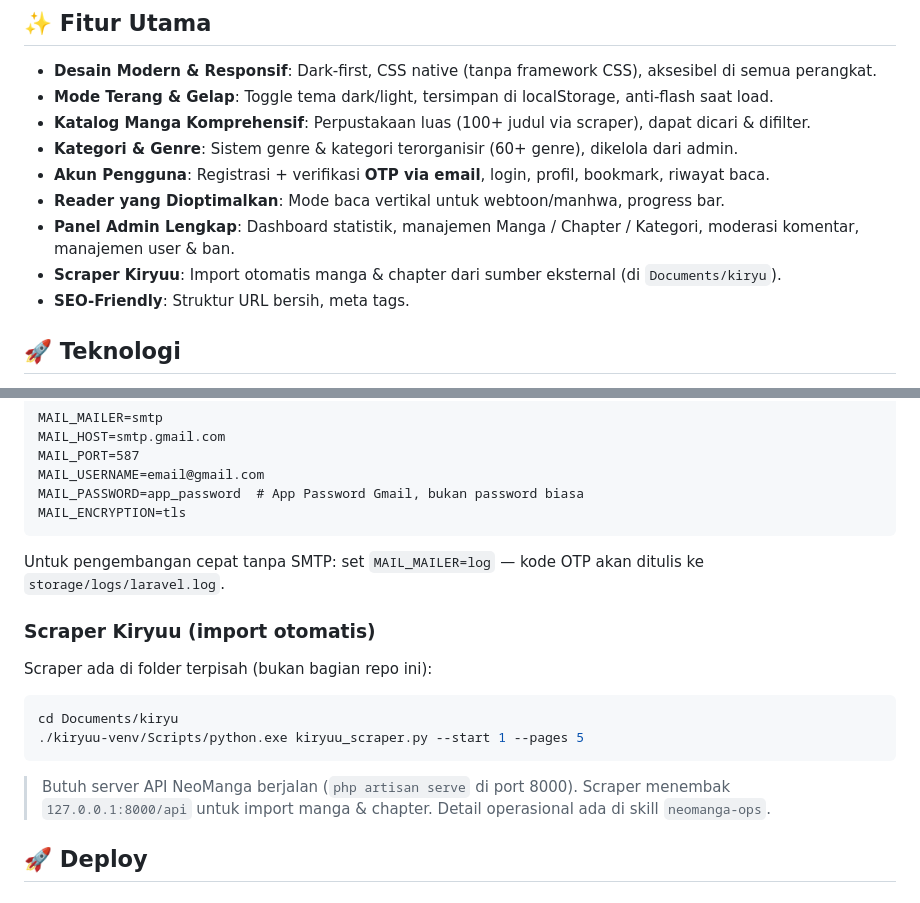
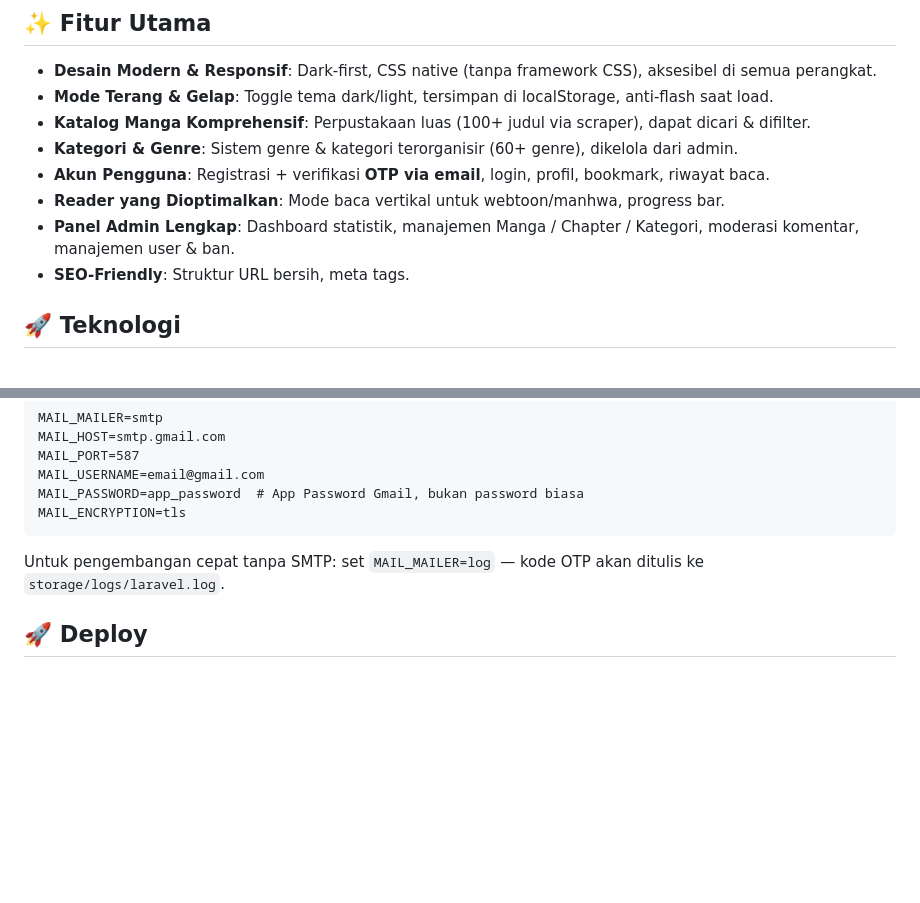
Before and after one commit to barastrong/BackendNeoManga, a Markdown page: README.md, 2 parts joined by grey strips. Rendered like a GitHub page; blank space fills up the shorter version.

Commit message:
docs: hapus section scraper dari README

````diff
--- a/README.md
+++ b/README.md
@@ -27,7 +27,6 @@
 - **Akun Pengguna**: Registrasi + verifikasi **OTP via email**, login, profil, bookmark, riwayat baca.
 - **Reader yang Dioptimalkan**: Mode baca vertikal untuk webtoon/manhwa, progress bar.
 - **Panel Admin Lengkap**: Dashboard statistik, manajemen Manga / Chapter / Kategori, moderasi komentar, manajemen user & ban.
-- **Scraper Kiryuu**: Import otomatis manga & chapter dari sumber eksternal (di `Documents/kiryu`).
 - **SEO-Friendly**: Struktur URL bersih, meta tags.
 
 ## 🚀 Teknologi
@@ -87,17 +86,6 @@ MAIL_ENCRYPTION=tls
 
 Untuk pengembangan cepat tanpa SMTP: set `MAIL_MAILER=log` — kode OTP akan ditulis ke `storage/logs/laravel.log`.
 
-### Scraper Kiryuu (import otomatis)
-
-Scraper ada di folder terpisah (bukan bagian repo ini):
-
-```bash
-cd Documents/kiryu
-./kiryuu-venv/Scripts/python.exe kiryuu_scraper.py --start 1 --pages 5
-```
-
-> Butuh server API NeoManga berjalan (`php artisan serve` di port 8000). Scraper menembak `127.0.0.1:8000/api` untuk import manga & chapter. Detail operasional ada di skill `neomanga-ops`.
-
 ## 🚀 Deploy
 
 ### GitHub Pages (landing statis)
````
